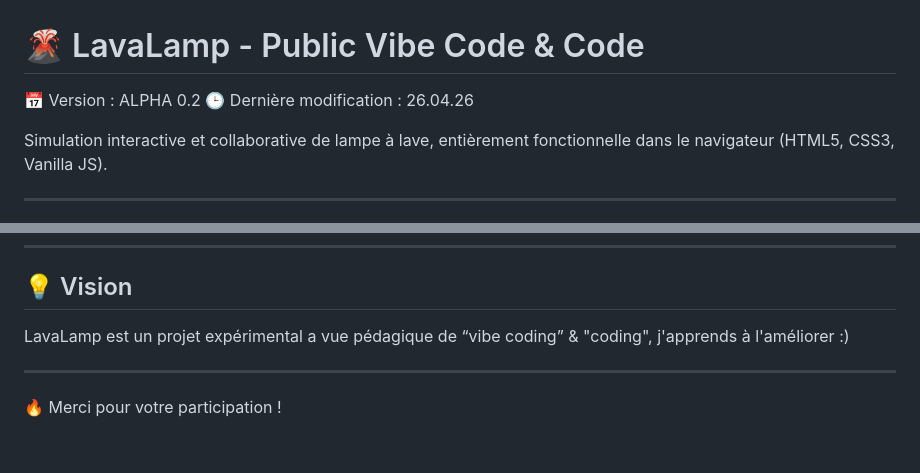
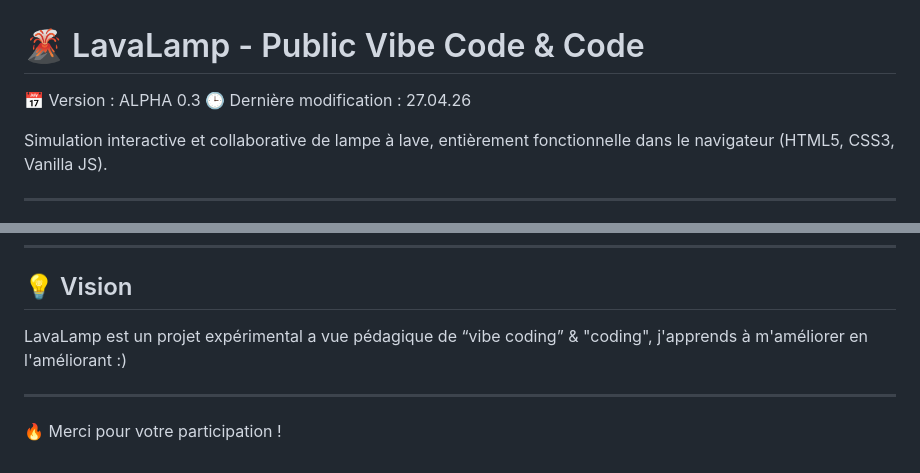
Before and after one commit to floriouniverse/lavalamp, a Markdown page: README.md, 2 parts joined by grey strips. Rendered like a GitHub page.

```diff
--- a/README.md
+++ b/README.md
@@ -1,7 +1,7 @@
 # 🌋 LavaLamp - Public Vibe Code & Code
 
-📅 Version : ALPHA 0.2
-🕒 Dernière modification : 26.04.26
+📅 Version : ALPHA 0.3
+🕒 Dernière modification : 27.04.26
 
 Simulation interactive et collaborative de lampe à lave, entièrement fonctionnelle dans le navigateur (HTML5, CSS3, Vanilla JS).
 
@@ -137,7 +137,7 @@ Vibe Code (Gemini + GPT + prompts + modifications personnelles)
 
 ## 💡 Vision
 
-LavaLamp est un projet expérimental a vue pédagique de “vibe coding” & "coding", j'apprends à l'améliorer :)
+LavaLamp est un projet expérimental a vue pédagique de “vibe coding” & "coding", j'apprends à m'améliorer en l'améliorant :)
 
 ---
 
```
